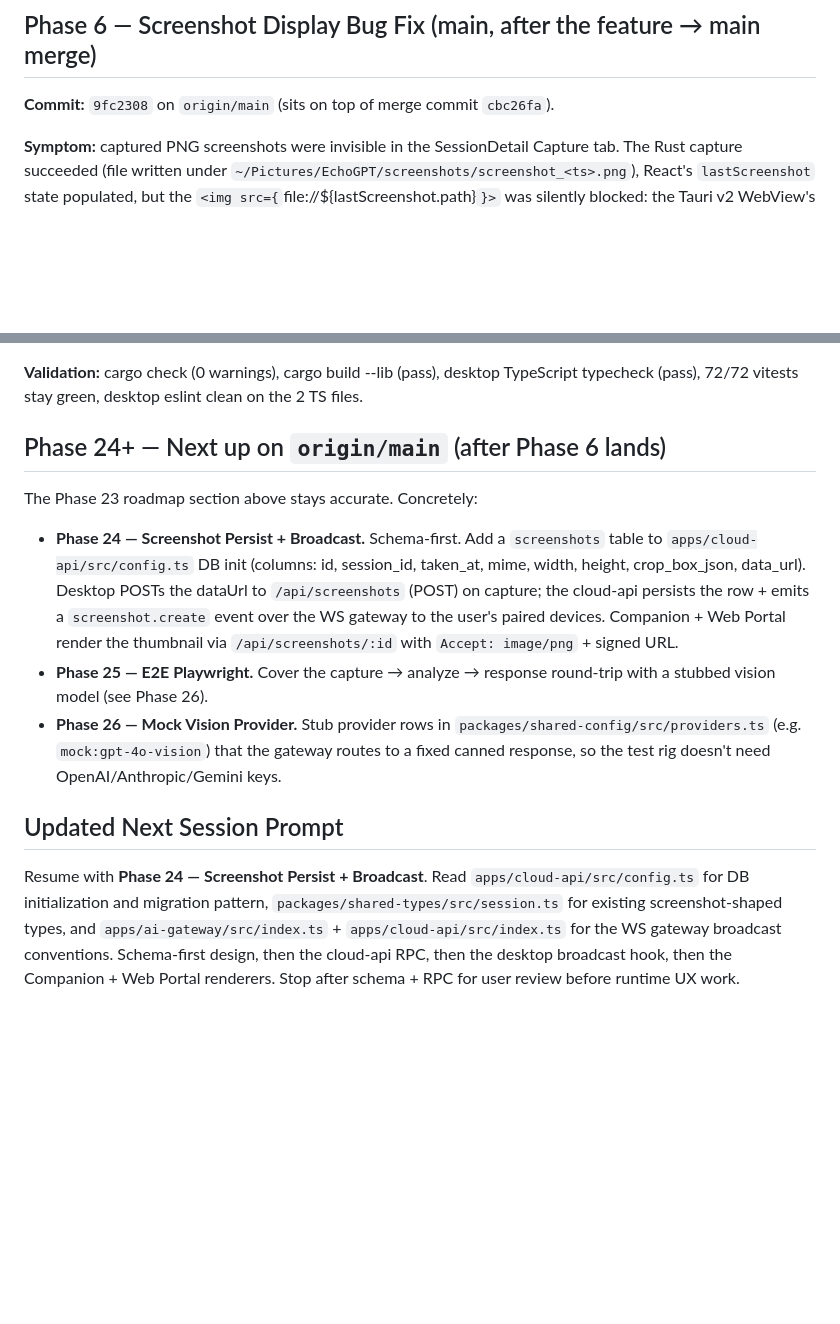
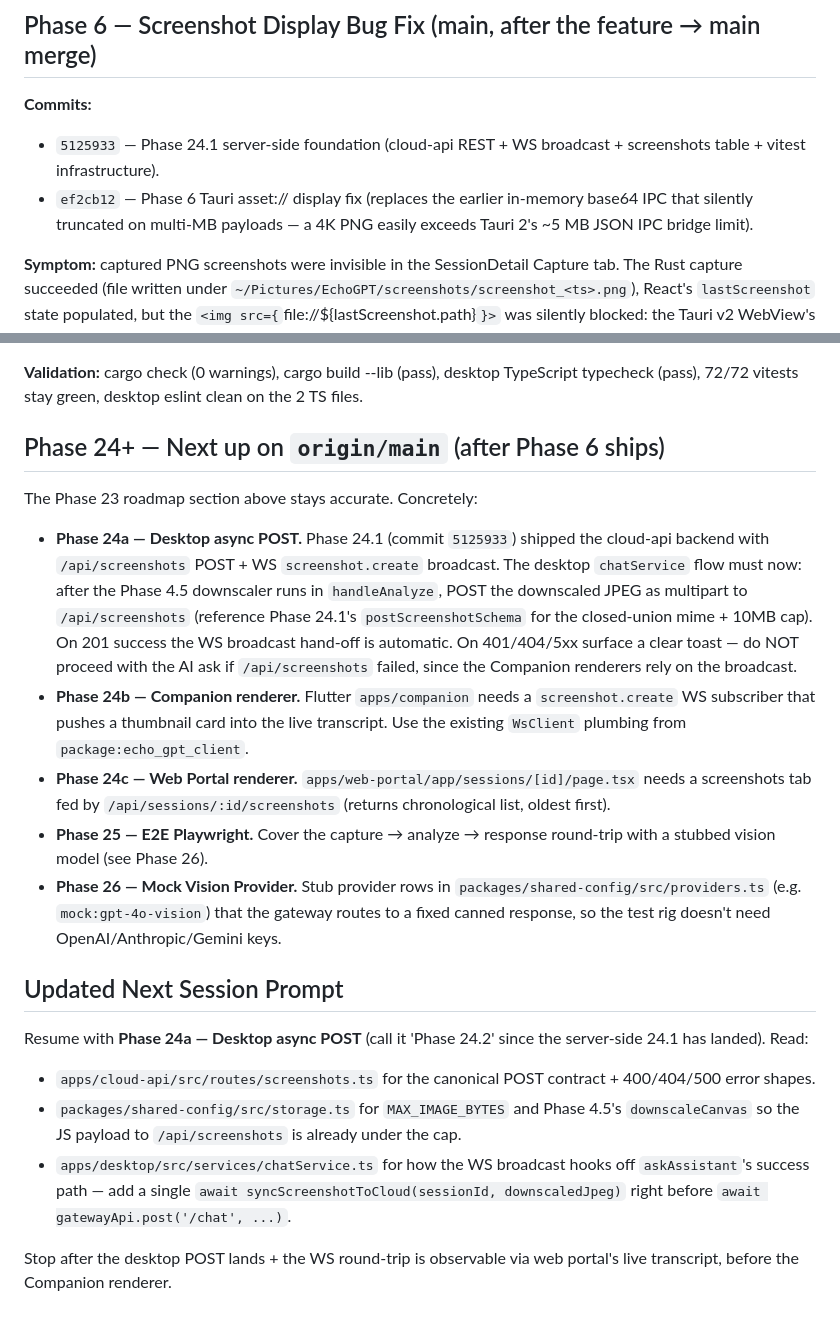
Before and after one commit to chrisniger/echo, a Markdown page: handoff.md, 2 parts joined by grey strips. GitHub-like rendering; blank space fills up the shorter version.

```diff
--- a/handoff.md
+++ b/handoff.md
@@ -1999,7 +1999,10 @@ d903b07 feat(vision): add shared vision registry, MAX_IMAGE_BYTES cap, and locke
 
 ## Phase 6 — Screenshot Display Bug Fix (main, after the feature → main merge)
 
-**Commit:** `9fc2308` on `origin/main` (sits on top of merge commit `cbc26fa`).
+**Commits:**
+
+- `5125933` — Phase 24.1 server-side foundation (cloud-api REST + WS broadcast + screenshots table + vitest infrastructure).
+- `ef2cb12` — Phase 6 Tauri asset:// display fix (replaces the earlier in-memory base64 IPC that silently truncated on multi-MB payloads — a 4K PNG easily exceeds Tauri 2's ~5 MB JSON IPC bridge limit).
 
 **Symptom:** captured PNG screenshots were invisible in the SessionDetail Capture tab. The Rust capture succeeded (file written under `~/Pictures/EchoGPT/screenshots/screenshot_<ts>.png`), React's `lastScreenshot` state populated, but the `<img src={`file://${lastScreenshot.path}`}>` was silently blocked: the Tauri v2 WebView's CSP lacks `file:` in img-src and the capability set doesn't grant `core:asset:` scope for `~/Pictures/EchoGPT/screenshots/` (outside the app dir cross-platform).
 
@@ -2020,14 +2023,22 @@ d903b07 feat(vision): add shared vision registry, MAX_IMAGE_BYTES cap, and locke
 
 **Validation:** cargo check (0 warnings), cargo build --lib (pass), desktop TypeScript typecheck (pass), 72/72 vitests stay green, desktop eslint clean on the 2 TS files.
 
-## Phase 24+ — Next up on `origin/main` (after Phase 6 lands)
+## Phase 24+ — Next up on `origin/main` (after Phase 6 ships)
 
 The Phase 23 roadmap section above stays accurate. Concretely:
 
-- **Phase 24 — Screenshot Persist + Broadcast.** Schema-first. Add a `screenshots` table to `apps/cloud-api/src/config.ts` DB init (columns: id, session_id, taken_at, mime, width, height, crop_box_json, data_url). Desktop POSTs the dataUrl to `/api/screenshots` (POST) on capture; the cloud-api persists the row + emits a `screenshot.create` event over the WS gateway to the user's paired devices. Companion + Web Portal render the thumbnail via `/api/screenshots/:id` with `Accept: image/png` + signed URL.
+- **Phase 24a — Desktop async POST.** Phase 24.1 (commit `5125933`) shipped the cloud-api backend with `/api/screenshots` POST + WS `screenshot.create` broadcast. The desktop `chatService` flow must now: after the Phase 4.5 downscaler runs in `handleAnalyze`, POST the downscaled JPEG as multipart to `/api/screenshots` (reference Phase 24.1's `postScreenshotSchema` for the closed-union mime + 10MB cap). On 201 success the WS broadcast hand-off is automatic. On 401/404/5xx surface a clear toast — do NOT proceed with the AI ask if `/api/screenshots` failed, since the Companion renderers rely on the broadcast.
+- **Phase 24b — Companion renderer.** Flutter `apps/companion` needs a `screenshot.create` WS subscriber that pushes a thumbnail card into the live transcript. Use the existing `WsClient` plumbing from `package:echo_gpt_client`.
+- **Phase 24c — Web Portal renderer.** `apps/web-portal/app/sessions/[id]/page.tsx` needs a screenshots tab fed by `/api/sessions/:id/screenshots` (returns chronological list, oldest first).
 - **Phase 25 — E2E Playwright.** Cover the capture → analyze → response round-trip with a stubbed vision model (see Phase 26).
 - **Phase 26 — Mock Vision Provider.** Stub provider rows in `packages/shared-config/src/providers.ts` (e.g. `mock:gpt-4o-vision`) that the gateway routes to a fixed canned response, so the test rig doesn't need OpenAI/Anthropic/Gemini keys.
 
 ## Updated Next Session Prompt
 
-Resume with **Phase 24 — Screenshot Persist + Broadcast**. Read `apps/cloud-api/src/config.ts` for DB initialization and migration pattern, `packages/shared-types/src/session.ts` for existing screenshot-shaped types, and `apps/ai-gateway/src/index.ts` + `apps/cloud-api/src/index.ts` for the WS gateway broadcast conventions. Schema-first design, then the cloud-api RPC, then the desktop broadcast hook, then the Companion + Web Portal renderers. Stop after schema + RPC for user review before runtime UX work.
+Resume with **Phase 24a — Desktop async POST** (call it 'Phase 24.2' since the server-side 24.1 has landed). Read:
+
+- `apps/cloud-api/src/routes/screenshots.ts` for the canonical POST contract + 400/404/500 error shapes.
+- `packages/shared-config/src/storage.ts` for `MAX_IMAGE_BYTES` and Phase 4.5's `downscaleCanvas` so the JS payload to `/api/screenshots` is already under the cap.
+- `apps/desktop/src/services/chatService.ts` for how the WS broadcast hooks off `askAssistant`'s success path — add a single `await syncScreenshotToCloud(sessionId, downscaledJpeg)` right before `await gatewayApi.post('/chat', ...)`.
+
+Stop after the desktop POST lands + the WS round-trip is observable via web portal's live transcript, before the Companion renderer.
```
